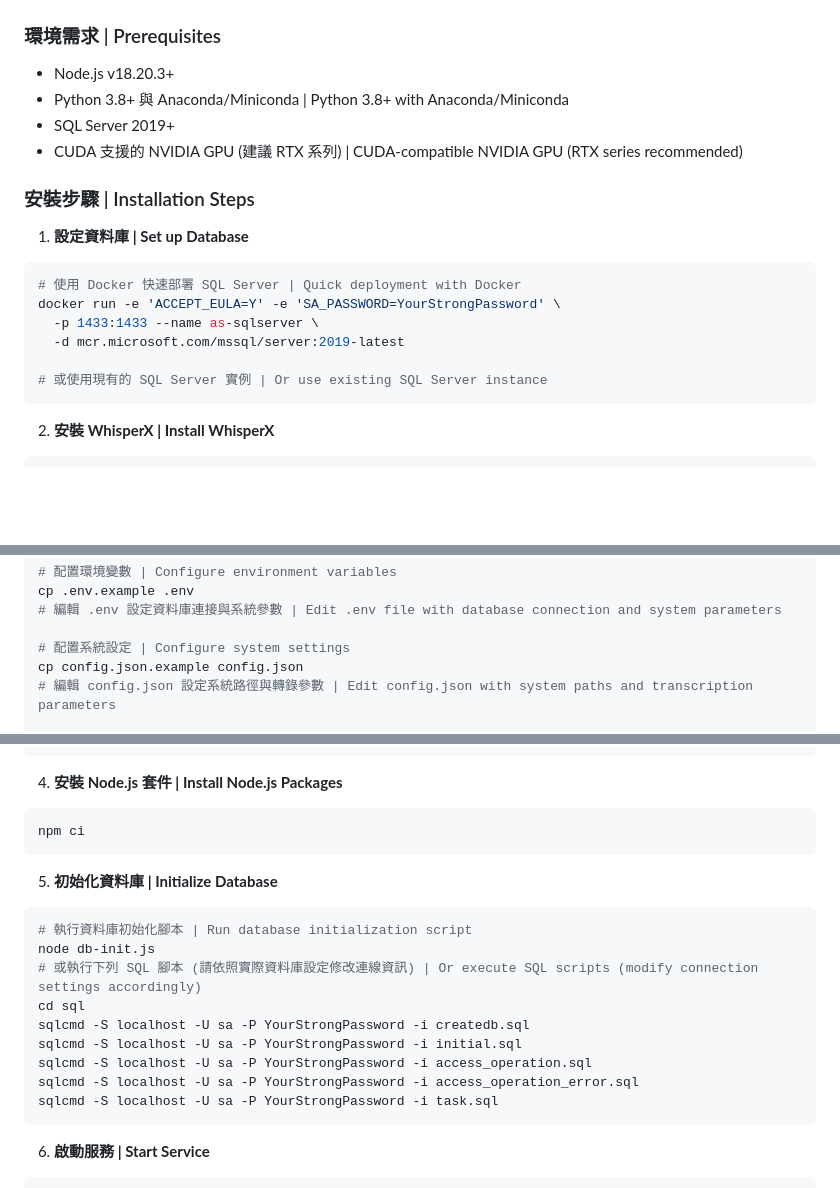
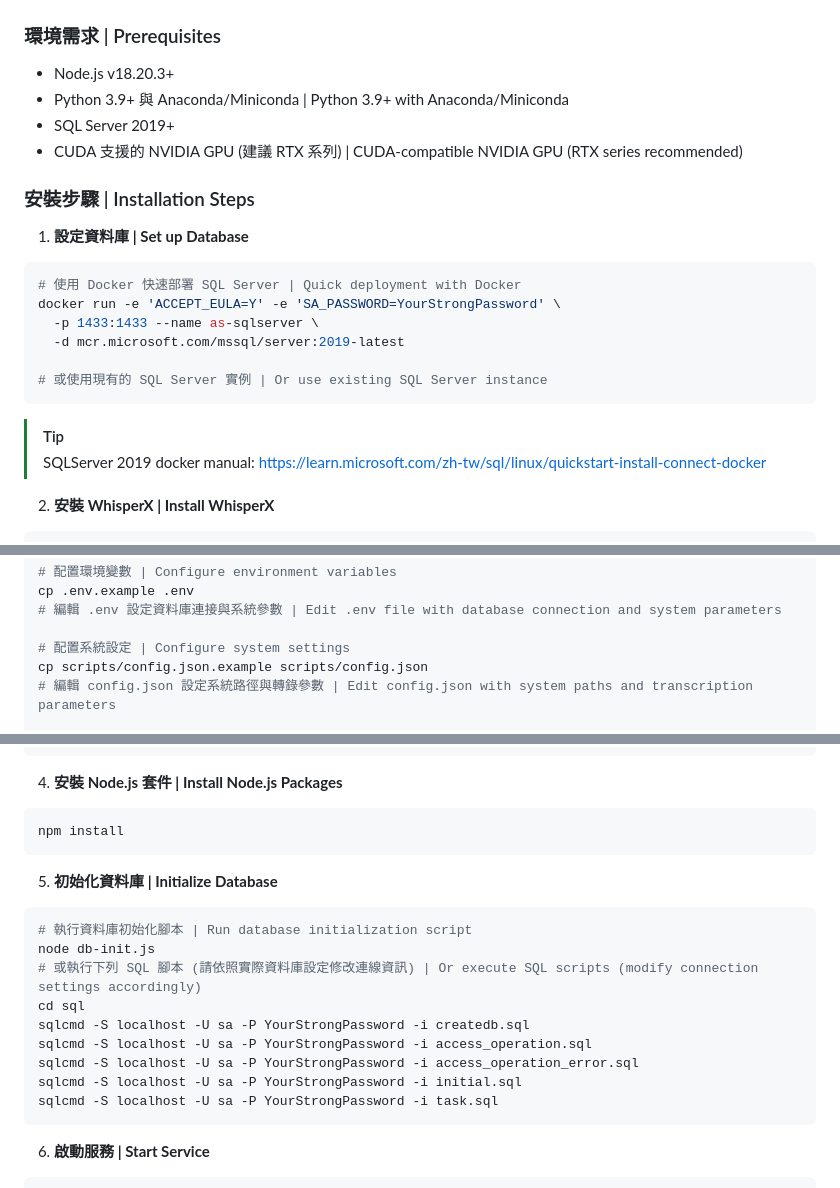
Before and after one commit to tycgsccdc/TranscriptHub, a Markdown page: apps/backend/README.md, 3 parts joined by grey strips. GitHub-like rendering; blank space fills up the shorter version.

Commit message:
doc: Update backend document

````diff
--- a/apps/backend/README.md
+++ b/apps/backend/README.md
@@ -65,7 +65,7 @@ The system employs a multi-layered architecture:
 
 ### 環境需求 | Prerequisites
 - Node.js v18.20.3+
-- Python 3.8+ 與 Anaconda/Miniconda | Python 3.8+ with Anaconda/Miniconda
+- Python 3.9+ 與 Anaconda/Miniconda | Python 3.9+ with Anaconda/Miniconda
 - SQL Server 2019+
 - CUDA 支援的 NVIDIA GPU (建議 RTX 系列) | CUDA-compatible NVIDIA GPU (RTX series recommended)
 
@@ -80,6 +80,8 @@ docker run -e 'ACCEPT_EULA=Y' -e 'SA_PASSWORD=YourStrongPassword' \
 
 # 或使用現有的 SQL Server 實例 | Or use existing SQL Server instance
 ```
+> [!TIP]
+> SQLServer 2019 docker manual: https://learn.microsoft.com/zh-tw/sql/linux/quickstart-install-connect-docker
 
 2. **安裝 WhisperX | Install WhisperX**
 ```bash
@@ -99,7 +101,7 @@ cp .env.example .env
 # 編輯 .env 設定資料庫連接與系統參數 | Edit .env file with database connection and system parameters
 
 # 配置系統設定 | Configure system settings
-cp config.json.example config.json
+cp scripts/config.json.example scripts/config.json
 # 編輯 config.json 設定系統路徑與轉錄參數 | Edit config.json with system paths and transcription parameters
 
 # 建立相關目錄 | Create Required Directories
@@ -121,7 +123,7 @@ pip install -r scripts/requirements.txt
 
 4. **安裝 Node.js 套件 | Install Node.js Packages**
 ```bash
-npm ci
+npm install
 ```
 
 5. **初始化資料庫 | Initialize Database**
@@ -131,9 +133,9 @@ node db-init.js
 # 或執行下列 SQL 腳本 (請依照實際資料庫設定修改連線資訊) | Or execute SQL scripts (modify connection settings accordingly)
 cd sql
 sqlcmd -S localhost -U sa -P YourStrongPassword -i createdb.sql
-sqlcmd -S localhost -U sa -P YourStrongPassword -i initial.sql
 sqlcmd -S localhost -U sa -P YourStrongPassword -i access_operation.sql
 sqlcmd -S localhost -U sa -P YourStrongPassword -i access_operation_error.sql
+sqlcmd -S localhost -U sa -P YourStrongPassword -i initial.sql
 sqlcmd -S localhost -U sa -P YourStrongPassword -i task.sql
 ```
 
````
